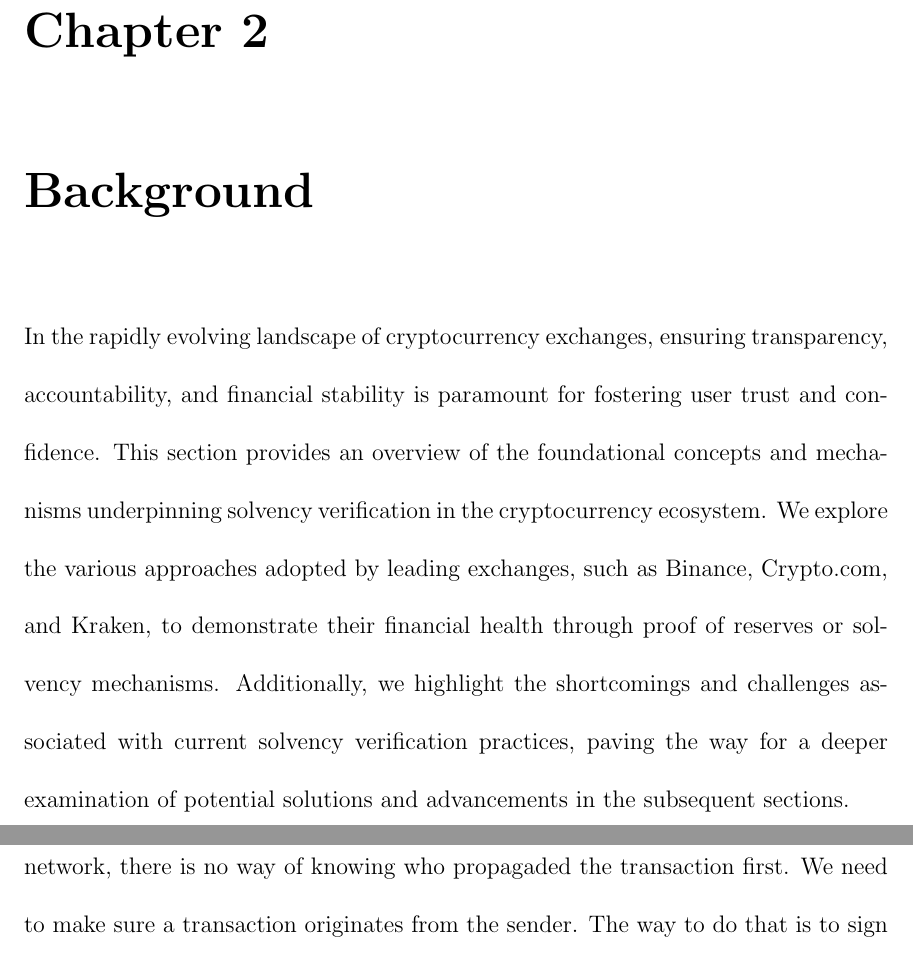
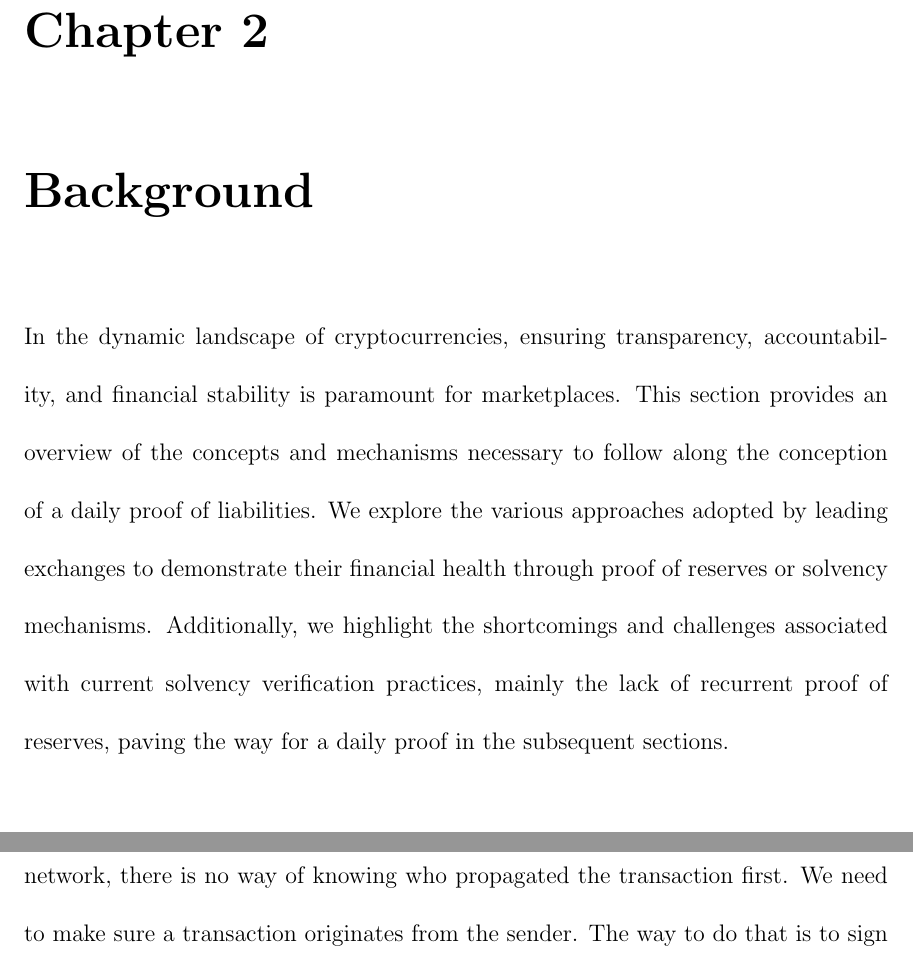
Before and after one commit to AntoineCyr/thesis, a LaTeX thesis (main.tex, which reads sections/06-background.tex): two parts of pages 10 and 12 of 65 before the commit and two parts of pages 10 and 12 of 64 after it, joined at a grey line, cut so that both start at the same text. Compiled offline with pdfLaTeX.

Commit message:
background intro

```diff
--- a/sections/06-background.tex
+++ b/sections/06-background.tex
@@ -2,13 +2,12 @@
 
 \chapter{Background}
 
-%Rework intro
-In the rapidly evolving landscape of cryptocurrency exchanges, ensuring transparency, accountability, and financial stability
- is paramount for fostering user trust and confidence. This section provides an overview of the foundational concepts and mechanisms
- underpinning solvency verification in the cryptocurrency ecosystem. We explore the various approaches adopted by leading exchanges, such as
-  Binance, Crypto.com, and Kraken, to demonstrate their financial health through proof of reserves or solvency mechanisms. Additionally, we
-  highlight the shortcomings and challenges associated with current solvency verification practices, paving the way for a deeper examination
-   of potential solutions and advancements in the subsequent sections.
+In the dynamic landscape of cryptocurrencies, ensuring transparency, accountability, and financial stability
+ is paramount for marketplaces. This section provides an overview of the concepts and mechanisms
+ necessary to follow along the conception of a daily proof of liabilities. We explore the various approaches adopted by leading exchanges
+  to demonstrate their financial health through proof of reserves or solvency mechanisms. Additionally, we
+  highlight the shortcomings and challenges associated with current solvency verification practices, mainly the lack of recurrent proof of reserves,
+   paving the way for a daily proof in the subsequent sections.
 
 \section{Bitcoin}
 
@@ -30,7 +29,7 @@ Both are one way function, meaning you cannot derived the other way around.
 The public key serves as the unique identifier in the network, but it is the wallet address that typically defines a participant.
 The wallet address can be seen as a bank account number. When you send bitcoin to someone, you send it to their wallet address.
 To be able to send some bitcoin, you need to create a transaction and send it to the network.
-When transactions are sent on the network, there is no way of knowing who propagaded the transaction first.
+When transactions are sent on the network, there is no way of knowing who propagated the transaction first.
 We need to make sure a transaction originates from the sender. The way to do that is to sign your transaction. The digital signature is created from the transaction data and the private key, which is only known by the owner of the address.
 The public key is then used to verify the authenticity of the signature.
 Sending a transaction is the easiest problem to solve. The real challenge is to keep track of who owns what, and to avoid the double spending problem.
```
Also changed, not shown: main.pdf, sections/06-background.tex (4 more changed lines), 5 other files.
